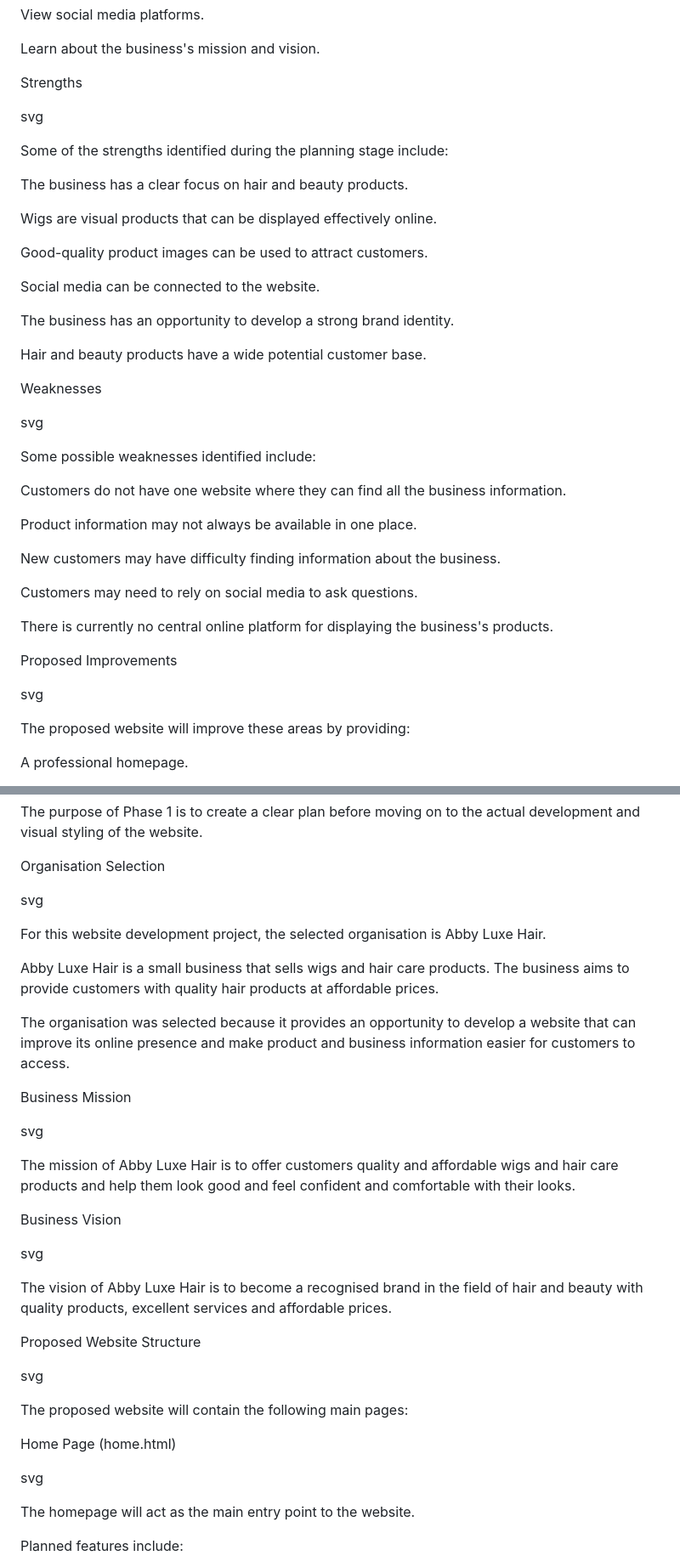
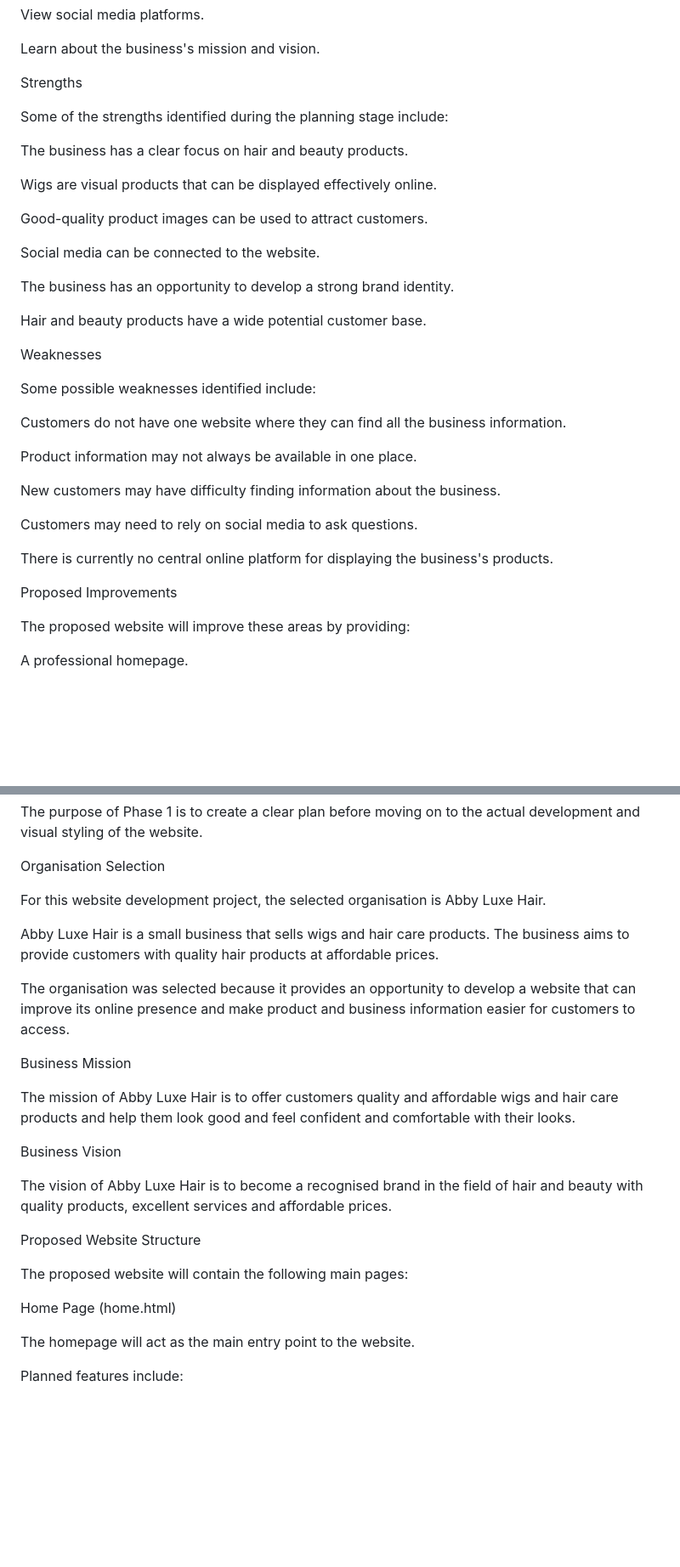
Before and after one commit to ST10502031/WEDE-5020-part-1, a Markdown page: README.md, 2 parts joined by grey strips. Shown at 85% size. GitHub-like rendering; blank space fills up the shorter version.

```diff
--- a/README.md
+++ b/README.md
@@ -153,7 +153,7 @@ Learn about the business's mission and vision.
 
 Strengths
 
-svg
+
 
 Some of the strengths identified during the planning stage include:
 
@@ -171,7 +171,7 @@ Hair and beauty products have a wide potential customer base.
 
 Weaknesses
 
-svg
+
 
 Some possible weaknesses identified include:
 
@@ -187,7 +187,7 @@ There is currently no central online platform for displaying the business's prod
 
 Proposed Improvements
 
-svg
+
 
 The proposed website will improve these areas by providing:
 
@@ -229,7 +228,7 @@ The purpose of Phase 1 is to create a clear plan before moving on to the actual
 
 Organisation Selection
 
-svg
+
 
 For this website development project, the selected organisation is Abby Luxe Hair.
 
@@ -239,25 +238,24 @@ The organisation was selected because it provides an opportunity to develop a we
 
 Business Mission
 
-svg
 
 The mission of Abby Luxe Hair is to offer customers quality and affordable wigs and hair care products and help them look good and feel confident and comfortable with their looks.
 
 Business Vision
 
-svg
+
 
 The vision of Abby Luxe Hair is to become a recognised brand in the field of hair and beauty with quality products, excellent services and affordable prices.
 
 Proposed Website Structure
 
-svg
+
 
 The proposed website will contain the following main pages:
 
 Home Page (home.html)
 
-svg
+
 
 The homepage will act as the main entry point to the website.
 
```
Also changed, not shown: other parts of README.md (+33 -35 lines).
